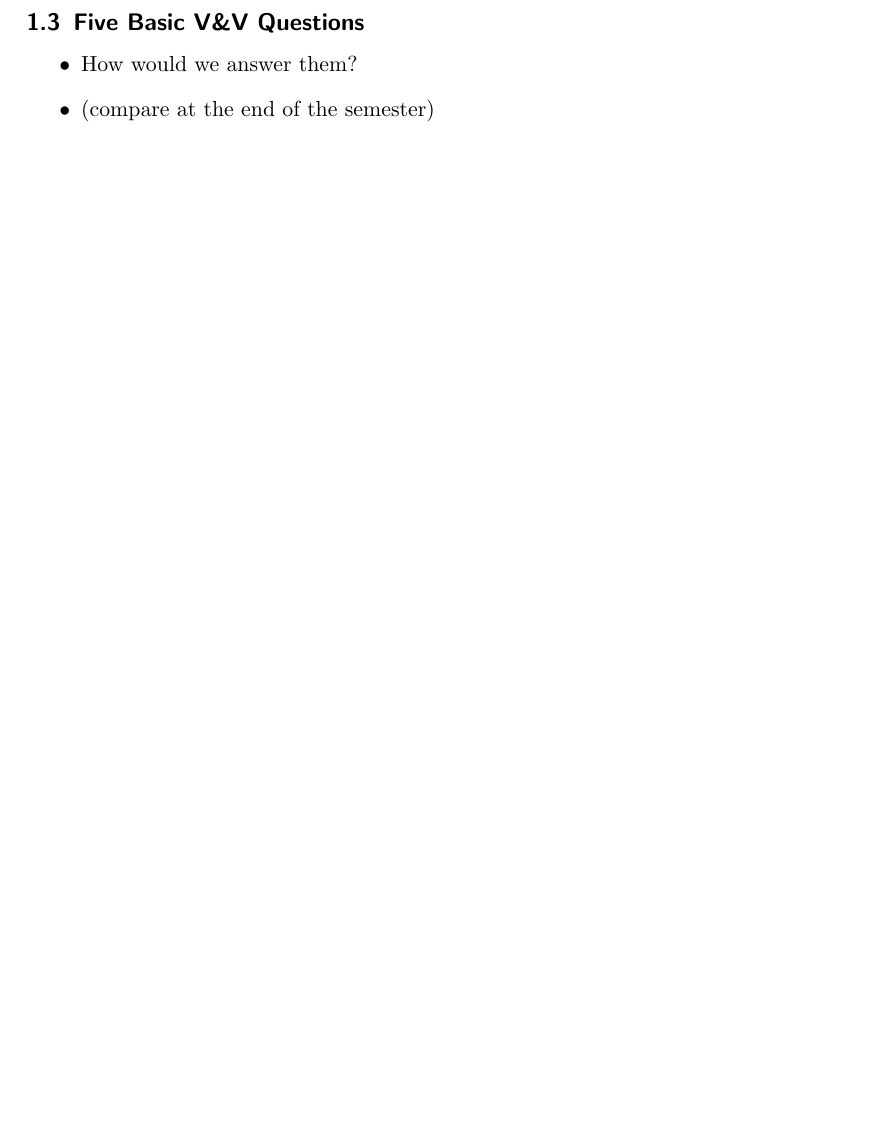
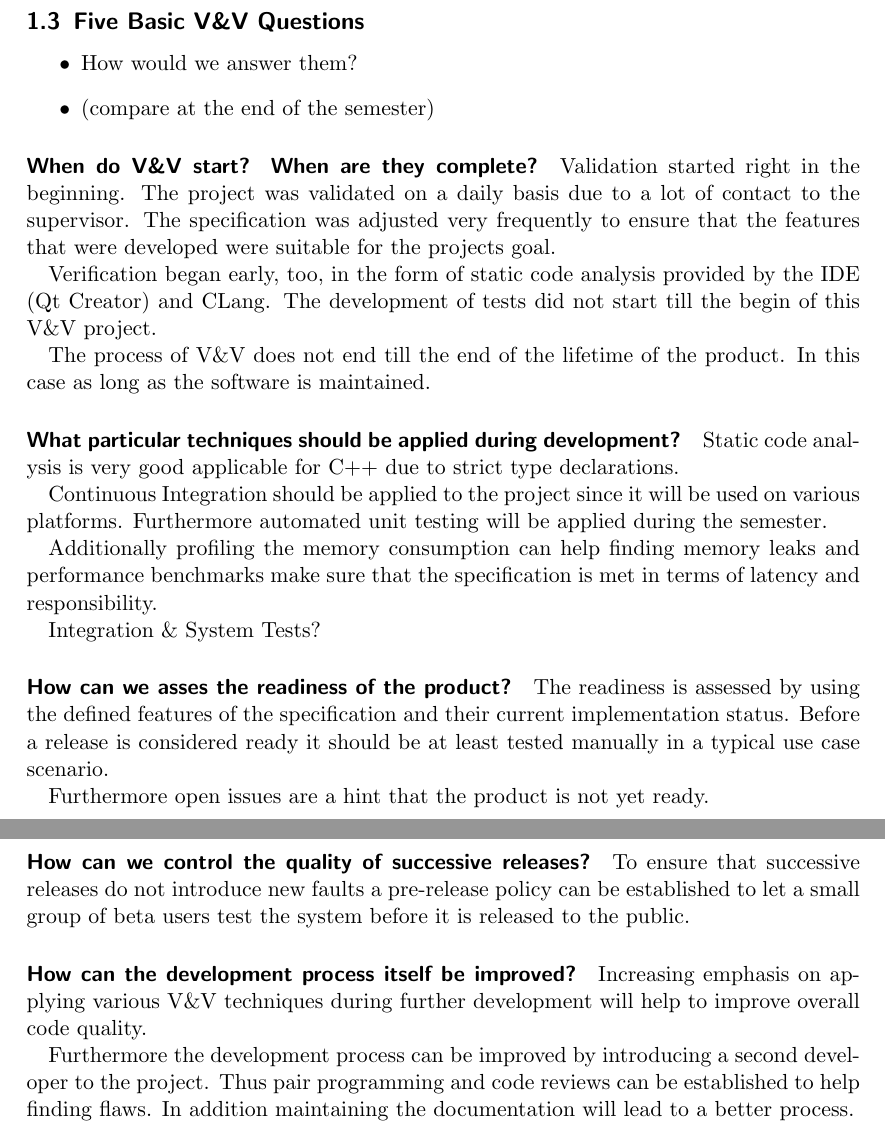
Before and after one commit to luminosuslight/Luminosus-TAV, a LaTeX document (main.tex): part of the page before the commit and two parts of pages 2 and 3 of 3 after it, the two joined at a grey line, cut so that both start at the same text, the shorter picture padded with empty space. Compiled offline with pdfLaTeX.

Commit message:
Added text for milestone 0

```diff
--- a/main.tex
+++ b/main.tex
@@ -1,5 +1,6 @@
 \documentclass{scrartcl}
 \usepackage[utf8]{inputenc}
+\usepackage[colorlinks, linkcolor = black, citecolor = black, filecolor = black, urlcolor = blue]{hyperref}
 
 \title{TAV - Report}
 \subtitle{Project: Luminosus}
@@ -39,5 +56,39 @@
 	\item (compare at the end of the semester)
 \end{itemize}
 
+\paragraph{When do V\&V start?  When are they complete?}
+
+Validation started right in the beginning. The project was validated on a daily basis  due to a lot of contact to the supervisor. The specification was adjusted very frequently to ensure that the features that were developed were suitable for the projects goal.
+
+Verification began early, too, in the form of static code analysis provided by the IDE (Qt Creator) and CLang. The development of tests did not start till the begin of this V\&V project.
+
+The process of V\&V does not end till the end of the lifetime of the product. In this case as long as the software is maintained.
+
+\paragraph{What particular techniques should be applied during development?}
+
+Static code analysis is very good applicable for C++ due to strict type declarations.
+
+Continuous Integration should be applied to the project since it will be used on various platforms. Furthermore automated unit testing will be applied during the semester.
+
+Additionally profiling the memory consumption can help finding memory leaks and performance benchmarks make sure that the specification is met in terms of latency and responsibility.
+
+Integration \& System Tests?
+
+\paragraph{How can we asses the readiness of the product?}
+
+The readiness is assessed by using the defined features of the specification and their current implementation status. Before a release is considered ready it should be at least tested manually in a typical use case scenario.
+
+Furthermore open issues are a hint that the product is not yet ready.
+
+\paragraph{How can we control the quality of successive releases?}
+
+To ensure that successive releases do not introduce new faults a pre-release policy can be established to let a small group of beta users test the system before it is released to the public.
+
+\paragraph{How can the development process itself be improved?}
+
+Increasing emphasis on applying various V\&V techniques during further development will help to improve overall code quality.
+
+Furthermore the development process can be improved by introducing a second developer to the project. Thus pair programming and code reviews can be established to help finding flaws. In addition maintaining the documentation will lead to a better process.
+
 
 \end{document}
```
Also changed, not shown: main.pdf, main.tex (26 more changed lines).
